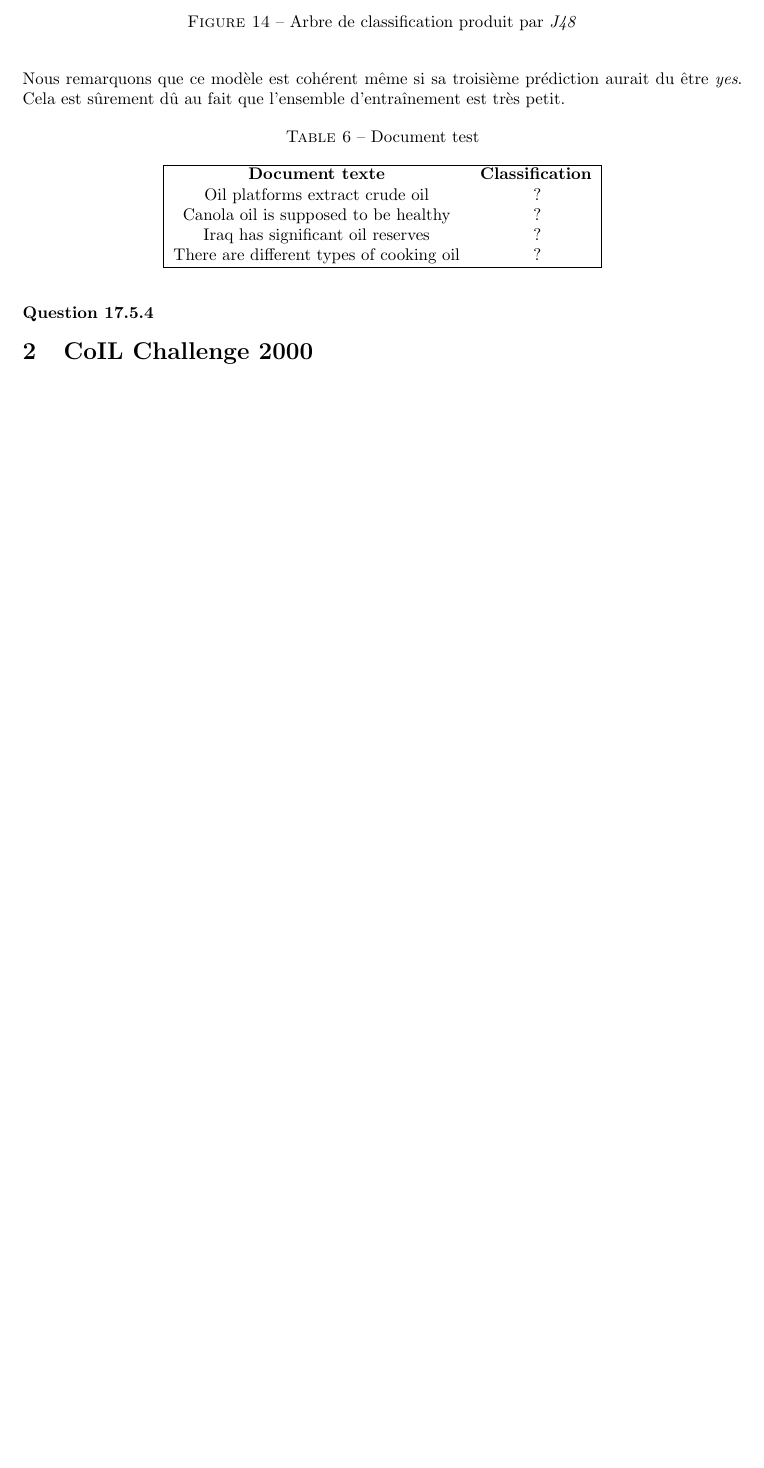
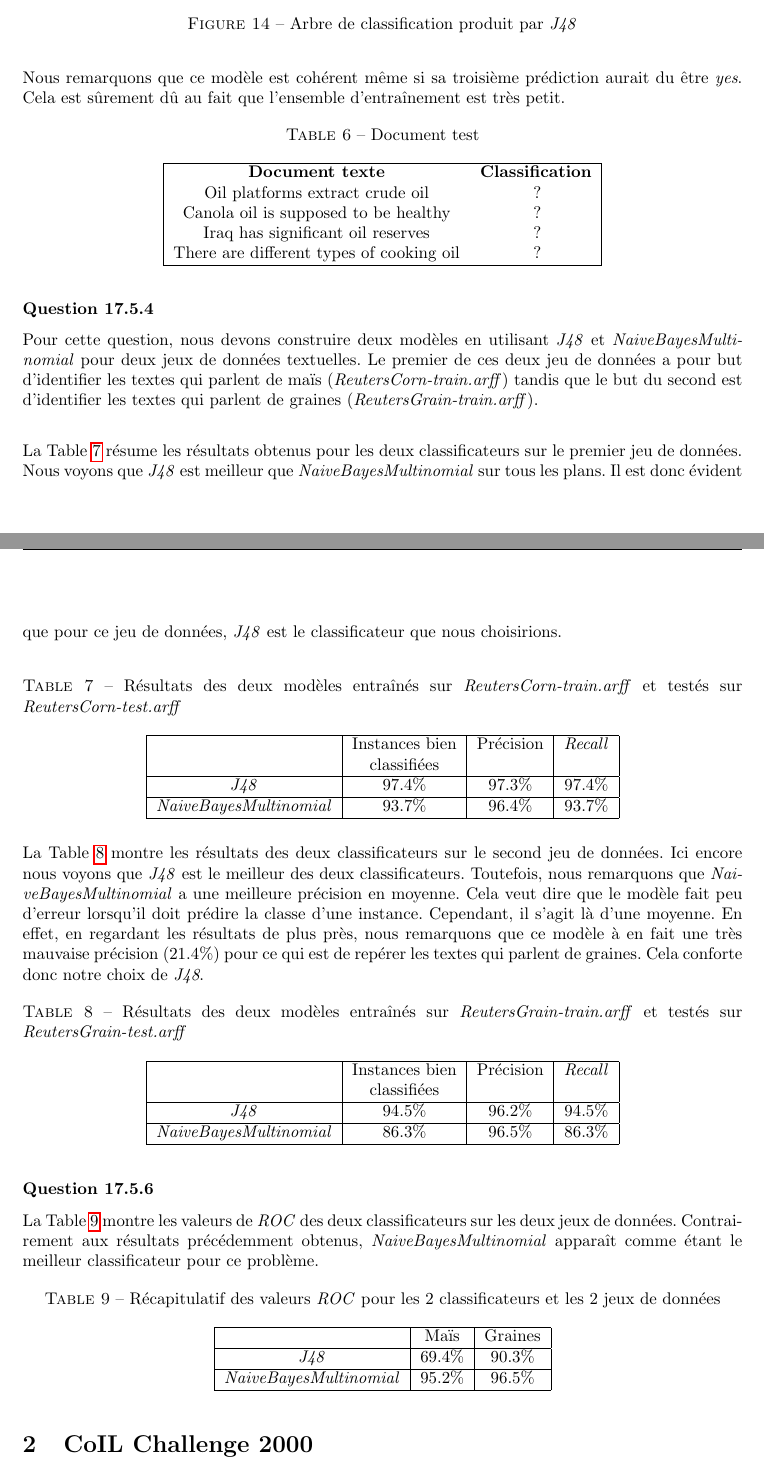
Before and after one commit to MaximeDeWolf/TutoWeka, a LaTeX document (report/report.tex): part of page 15 of 15 before the commit and two parts of pages 15 and 16 of 16 after it, the two joined at a grey line, cut so that both start at the same text, the shorter picture padded with empty space. Compiled offline with pdfLaTeX.

Commit message:
Finishing the tutorial

```diff
--- a/report/report.tex
+++ b/report/report.tex
@@ -554,6 +554,62 @@
 
 			\subsubsection*{Question 17.5.4}
 
+			  Pour cette question, nous devons construire deux modèles en utilisant \textit{J48} et \textit{NaiveBayesMultinomial} pour deux jeux de données textuelles. Le premier de ces deux jeu de données a pour but d'identifier les textes qui parlent de maïs (\textit{ReutersCorn-train.arff}) tandis que le but du second est d'identifier les textes qui parlent de graines (\textit{ReutersGrain-train.arff}).\\
+
+			  La Table \ref{tab:corn} résume les résultats obtenus pour les deux classificateurs sur le premier jeu de données. Nous voyons que \textit{J48} est meilleur que \textit{NaiveBayesMultinomial} sur tous les plans. Il est donc évident que pour ce jeu de données, \textit{J48} est le classificateur que nous choisirions.\\
+
+			  \begin{table}[h]
+			  	\centering
+			  	\caption{Résultats des deux modèles entraînés sur \textit{ReutersCorn-train.arff} et testés sur \textit{ReutersCorn-test.arff}}
+			  	\label{tab:corn}
+		  		\begin{tabular}{|c|c|c|c|}
+		  			\hline
+		  			&Instances bien  & Précision & \textit{Recall}\\
+		  			& classifiées  &  & \\
+		  			\hline
+		  			\textit{J48} & $97.4 \%$ & $97.3\%$ & $97.4\%$ \\
+		  			\hline
+		  			\textit{NaiveBayesMultinomial}& $93.7\%$ & $96.4\%$ & $93.7\%$ \\
+		  			\hline
+		  		\end{tabular}
+			  \end{table}
+
+			  La Table \ref{tab:grain} montre les résultats des deux classificateurs sur le second jeu de données. Ici encore nous voyons que \textit{J48} est le meilleur des deux classificateurs. Toutefois, nous remarquons que \textit{NaiveBayesMultinomial} a une meilleure précision en moyenne. Cela veut dire que le modèle fait peu d'erreur lorsqu'il doit prédire la classe d'une instance. Cependant, il s'agit là d'une moyenne. En effet, en regardant les résultats de plus près, nous remarquons que ce modèle à en fait une très mauvaise précision ($21.4 \%$) pour ce qui est de repérer les textes qui parlent de graines. Cela conforte donc notre choix de \textit{J48}.
+
+			  \begin{table}[h]
+			  	\centering
+			  	\caption{Résultats des deux modèles entraînés sur \textit{ReutersGrain-train.arff} et testés sur \textit{ReutersGrain-test.arff}}
+			  	\label{tab:grain}
+			  	\begin{tabular}{|c|c|c|c|}
+			  		\hline
+			  		&Instances bien  & Précision & \textit{Recall}\\
+			  		& classifiées  &  & \\
+			  		\hline
+			  		\textit{J48} & $94.5 \%$ & $96.2\%$ & $94.5\%$ \\
+			  		\hline
+			  		\textit{NaiveBayesMultinomial}& $86.3\%$ & $96.5\%$ & $86.3\%$ \\
+			  		\hline
+			  	\end{tabular}
+			  \end{table}
+
+			  \subsubsection*{Question 17.5.6}
+
+			  La Table \ref{tab:text:ROC} montre les valeurs de \textit{ROC} des deux classificateurs sur les deux jeux de données. Contrairement aux résultats précédemment obtenus, \textit{NaiveBayesMultinomial} apparaît comme étant le meilleur classificateur pour ce problème.
+
+			  \begin{table}[h]
+			  	\centering
+			  	\caption{Récapitulatif des valeurs \textit{ROC} pour les 2 classificateurs et les 2 jeux de données}
+			  	\label{tab:text:ROC}
+			  	\begin{tabular}{|c|c|c|}
+			  		\hline
+			  		& Maïs & Graines \\
+			  		\hline
+			  		\textit{J48} & $69.4\%$ & $90.3\%$\\
+			  		\hline
+			  		\textit{NaiveBayesMultinomial} & $95.2\%$ & $96.5\%$\\
+			  		\hline
+			  	\end{tabular}
+			  \end{table}
 
    	\section{CoIL Challenge 2000}
 
```
Also changed, not shown: report/report.pdf, report/report.tex (6 more changed lines).
